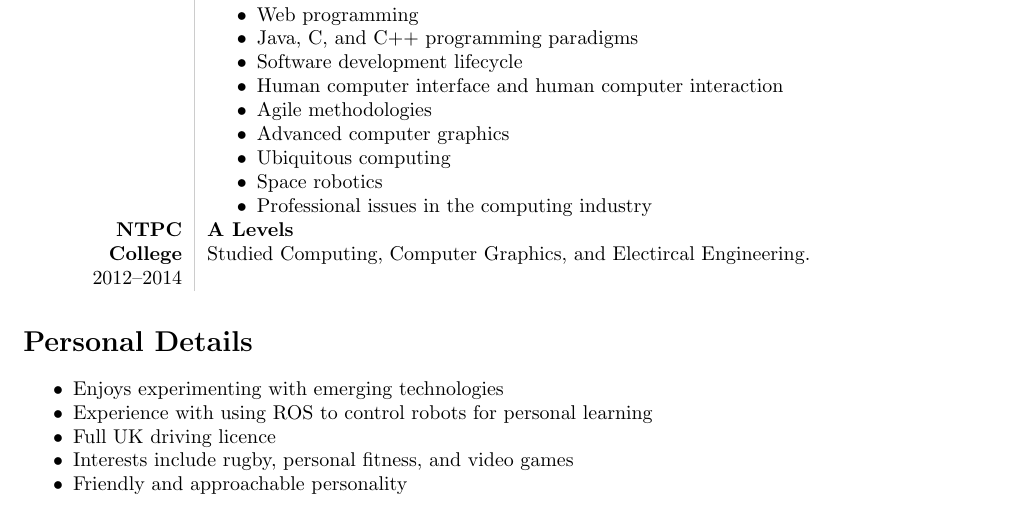
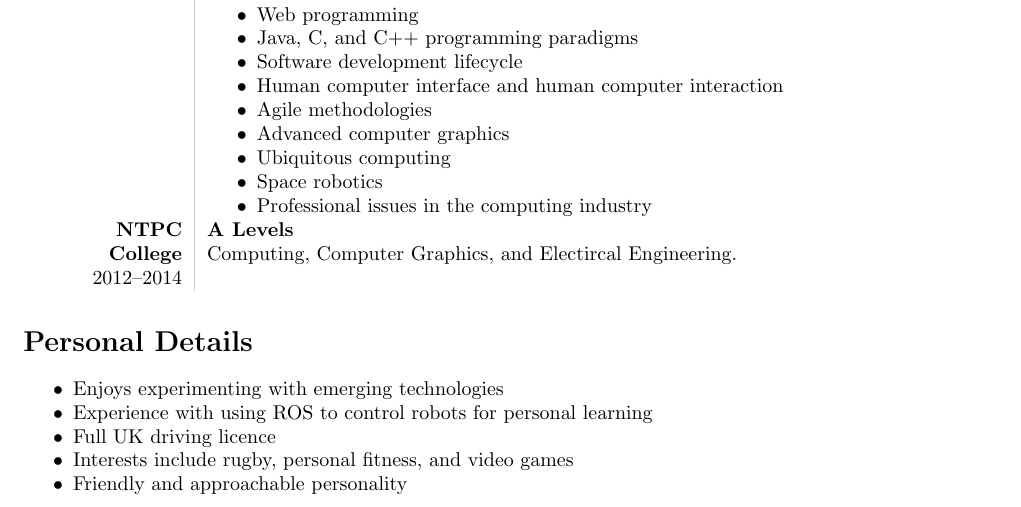
Before and after one commit to RhydianJenkins/CV, a LaTeX CV (cv.tex): part of page 2 of 2, cut so that both start at the same text. Compiled offline with pdfLaTeX.

Commit message:
Removed the word 'studied' from A Level history section

```diff
--- a/cv.tex
+++ b/cv.tex
@@ -131,7 +131,7 @@ During the degree, a wide range of technologies were studied which are still uti
 {\bf NTPC College}\\
 2012--2014\\
 &{\bf A Levels}\newline
-Studied Computing, Computer Graphics, and Electircal Engineering.
+Computing, Computer Graphics, and Electircal Engineering.
 
 \end{longtable}
 
```
Also changed, not shown: cv.pdf.
